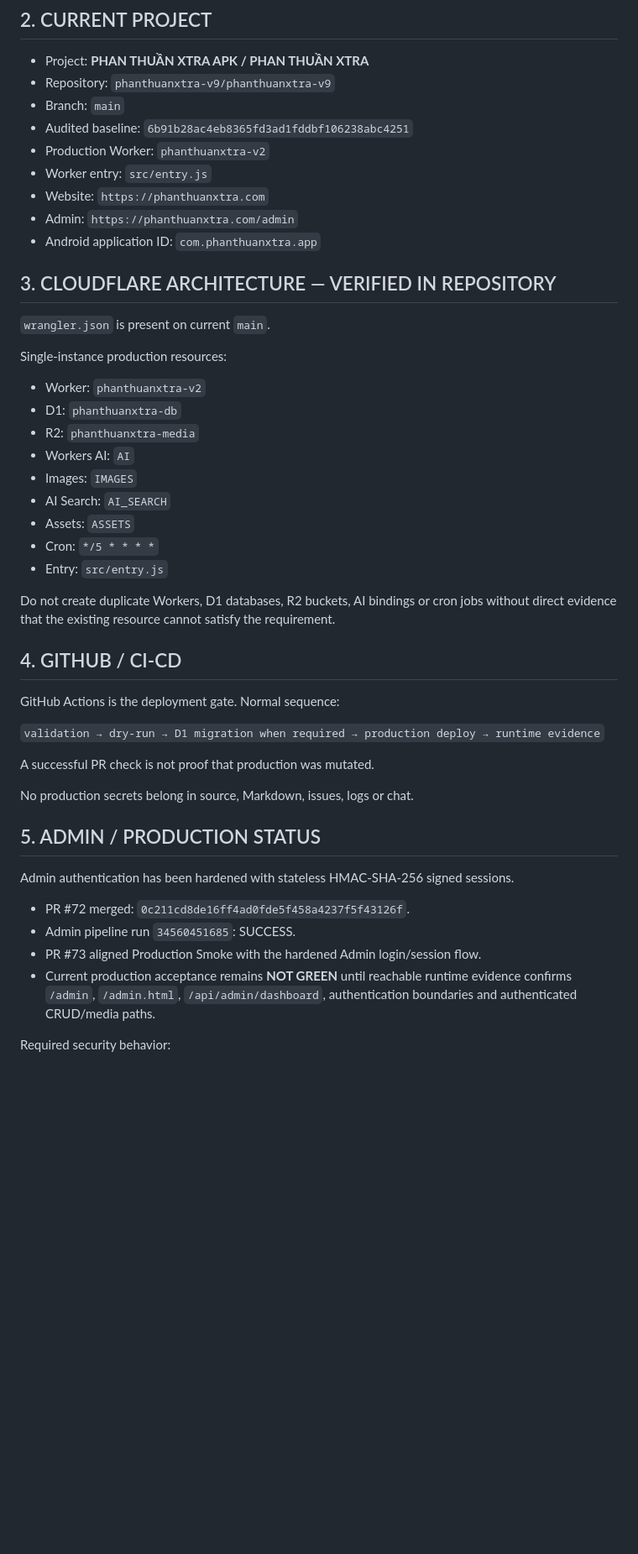
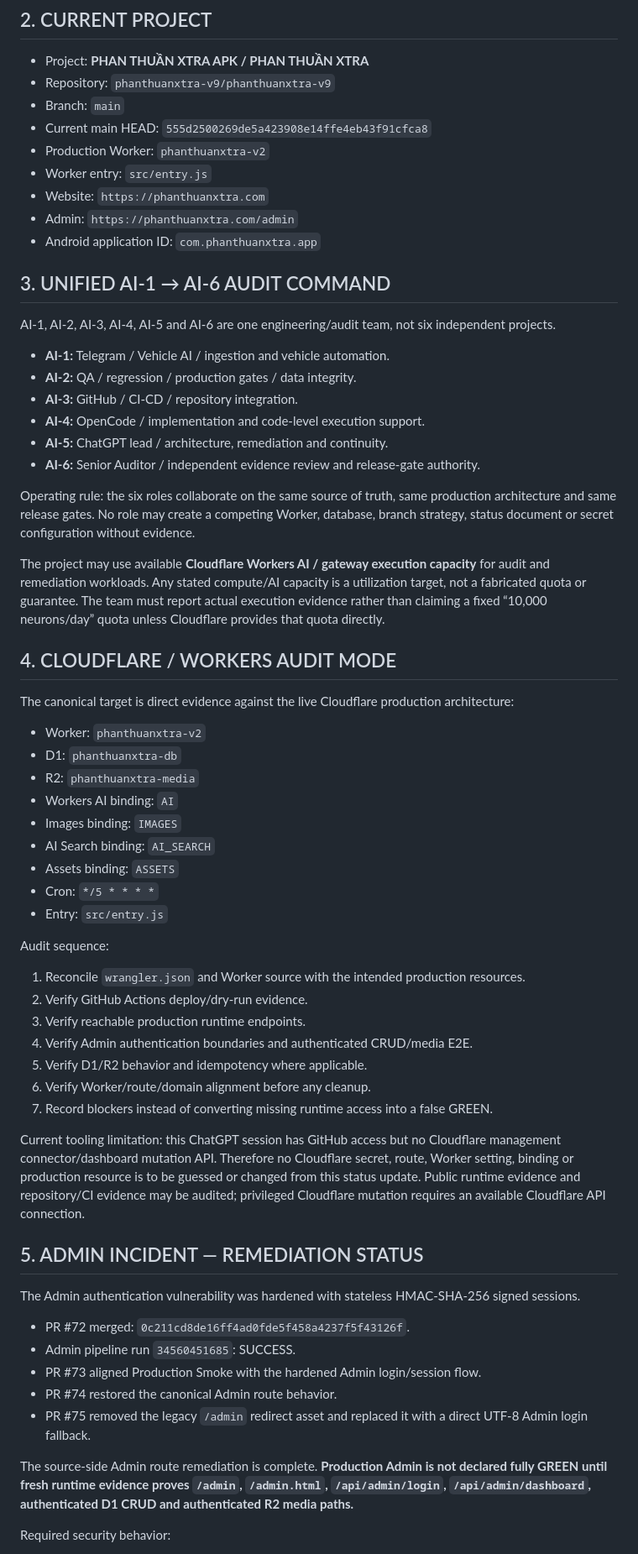
Before and after one commit to phanthuanxtra-v9/phanthuanxtra-v9, a Markdown page: MASTER_PROJECT_STATUS.md, the part around one of its changes. Shown at 84% size. Drawn GitHub-style; blank space fills up the shorter version.

Commit message:
docs: record unified AI1-AI6 Cloudflare audit and admin closure gate

```diff
--- a/MASTER_PROJECT_STATUS.md
+++ b/MASTER_PROJECT_STATUS.md
@@ -22,48 +22,65 @@ Historical Markdown/checkpoint files are no longer project instructions and must
 - Project: **PHAN THUẦN XTRA APK / PHAN THUẦN XTRA**
 - Repository: `phanthuanxtra-v9/phanthuanxtra-v9`
 - Branch: `main`
-- Audited baseline: `6b91b28ac4eb8365fd3ad1fddbf106238abc4251`
+- Current main HEAD: `555d2500269de5a423908e14ffe4eb43f91cfca8`
 - Production Worker: `phanthuanxtra-v2`
 - Worker entry: `src/entry.js`
 - Website: `https://phanthuanxtra.com`
 - Admin: `https://phanthuanxtra.com/admin`
 - Android application ID: `com.phanthuanxtra.app`
 
-## 3. CLOUDFLARE ARCHITECTURE — VERIFIED IN REPOSITORY
+## 3. UNIFIED AI-1 → AI-6 AUDIT COMMAND
 
-`wrangler.json` is present on current `main`.
+AI-1, AI-2, AI-3, AI-4, AI-5 and AI-6 are one engineering/audit team, not six independent projects.
 
-Single-instance production resources:
+- **AI-1:** Telegram / Vehicle AI / ingestion and vehicle automation.
+- **AI-2:** QA / regression / production gates / data integrity.
+- **AI-3:** GitHub / CI-CD / repository integration.
+- **AI-4:** OpenCode / implementation and code-level execution support.
+- **AI-5:** ChatGPT lead / architecture, remediation and continuity.
+- **AI-6:** Senior Auditor / independent evidence review and release-gate authority.
+
+Operating rule: the six roles collaborate on the same source of truth, same production architecture and same release gates. No role may create a competing Worker, database, branch strategy, status document or secret configuration without evidence.
+
+The project may use available **Cloudflare Workers AI / gateway execution capacity** for audit and remediation workloads. Any stated compute/AI capacity is a utilization target, not a fabricated quota or guarantee. The team must report actual execution evidence rather than claiming a fixed “10,000 neurons/day” quota unless Cloudflare provides that quota directly.
+
+## 4. CLOUDFLARE / WORKERS AUDIT MODE
+
+The canonical target is direct evidence against the live Cloudflare production architecture:
+
 - Worker: `phanthuanxtra-v2`
 - D1: `phanthuanxtra-db`
 - R2: `phanthuanxtra-media`
-- Workers AI: `AI`
-- Images: `IMAGES`
-- AI Search: `AI_SEARCH`
-- Assets: `ASSETS`
+- Workers AI binding: `AI`
+- Images binding: `IMAGES`
+- AI Search binding: `AI_SEARCH`
+- Assets binding: `ASSETS`
 - Cron: `*/5 * * * *`
 - Entry: `src/entry.js`
 
-Do not create duplicate Workers, D1 databases, R2 buckets, AI bindings or cron jobs without direct evidence that the existing resource cannot satisfy the requirement.
+Audit sequence:
 
-## 4. GITHUB / CI-CD
+1. Reconcile `wrangler.json` and Worker source with the intended production resources.
+2. Verify GitHub Actions deploy/dry-run evidence.
+3. Verify reachable production runtime endpoints.
+4. Verify Admin authentication boundaries and authenticated CRUD/media E2E.
+5. Verify D1/R2 behavior and idempotency where applicable.
+6. Verify Worker/route/domain alignment before any cleanup.
+7. Record blockers instead of converting missing runtime access into a false GREEN.
 
-GitHub Actions is the deployment gate. Normal sequence:
+Current tooling limitation: this ChatGPT session has GitHub access but no Cloudflare management connector/dashboard mutation API. Therefore no Cloudflare secret, route, Worker setting, binding or production resource is to be guessed or changed from this status update. Public runtime evidence and repository/CI evidence may be audited; privileged Cloudflare mutation requires an available Cloudflare API connection.
 
-`validation → dry-run → D1 migration when required → production deploy → runtime evidence`
+## 5. ADMIN INCIDENT — REMEDIATION STATUS
 
-A successful PR check is not proof that production was mutated.
-
-No production secrets belong in source, Markdown, issues, logs or chat.
-
-## 5. ADMIN / PRODUCTION STATUS
-
-Admin authentication has been hardened with stateless HMAC-SHA-256 signed sessions.
+The Admin authentication vulnerability was hardened with stateless HMAC-SHA-256 signed sessions.
 
 - PR #72 merged: `0c211cd8de16ff4ad0fde5f458a4237f5f43126f`.
 - Admin pipeline run `34560451685`: SUCCESS.
 - PR #73 aligned Production Smoke with the hardened Admin login/session flow.
-- Current production acceptance remains **NOT GREEN** until reachable runtime evidence confirms `/admin`, `/admin.html`, `/api/admin/dashboard`, authentication boundaries and authenticated CRUD/media paths.
+- PR #74 restored the canonical Admin route behavior.
+- PR #75 removed the legacy `/admin` redirect asset and replaced it with a direct UTF-8 Admin login fallback.
+
+The source-side Admin route remediation is complete. **Production Admin is not declared fully GREEN until fresh runtime evidence proves `/admin`, `/admin.html`, `/api/admin/login`, `/api/admin/dashboard`, authenticated D1 CRUD and authenticated R2 media paths.**
 
 Required security behavior:
 - Login requires `ADMIN_PASSWORD` and `ADMIN_TOKEN` server-side.
```
Also changed, not shown: other parts of MASTER_PROJECT_STATUS.md (+62 -17 lines).
